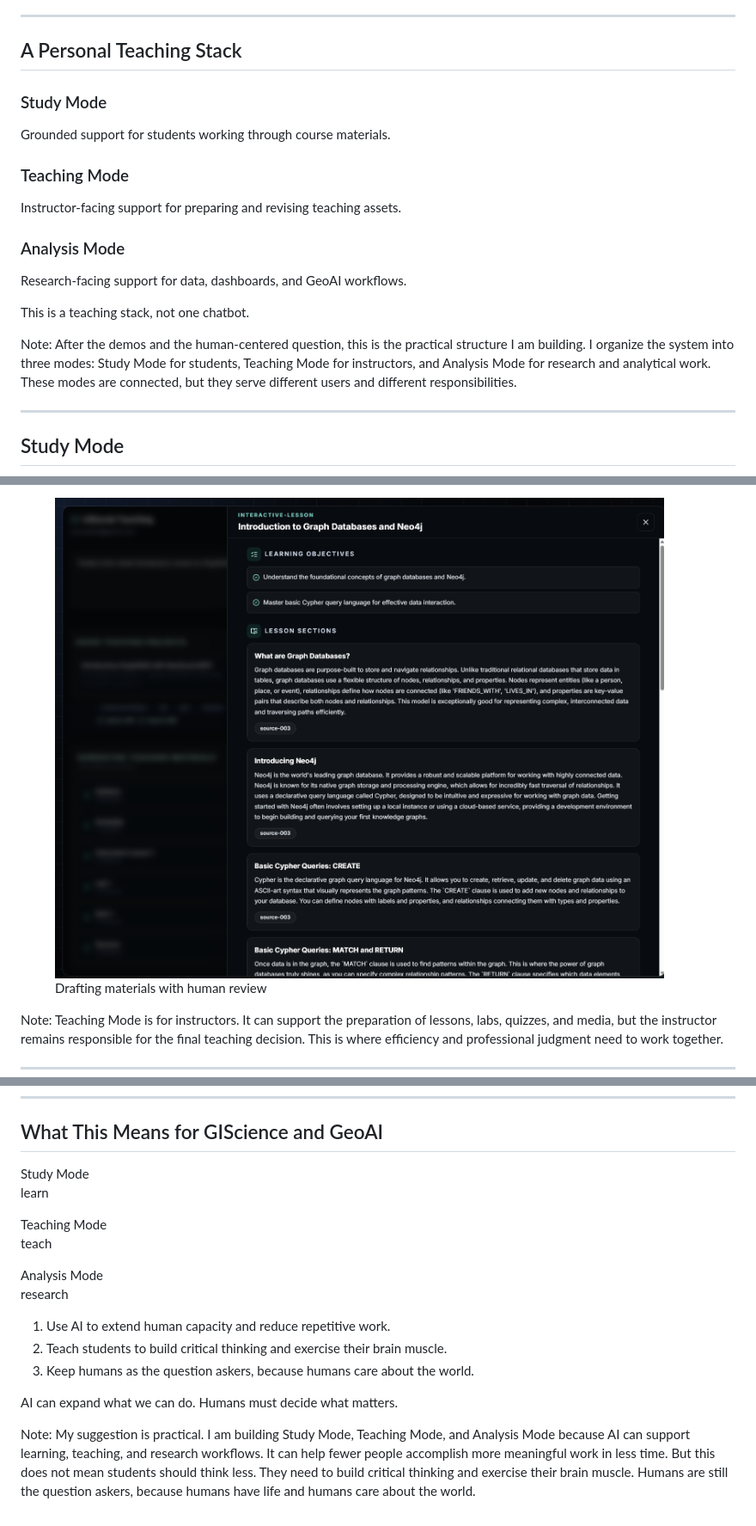
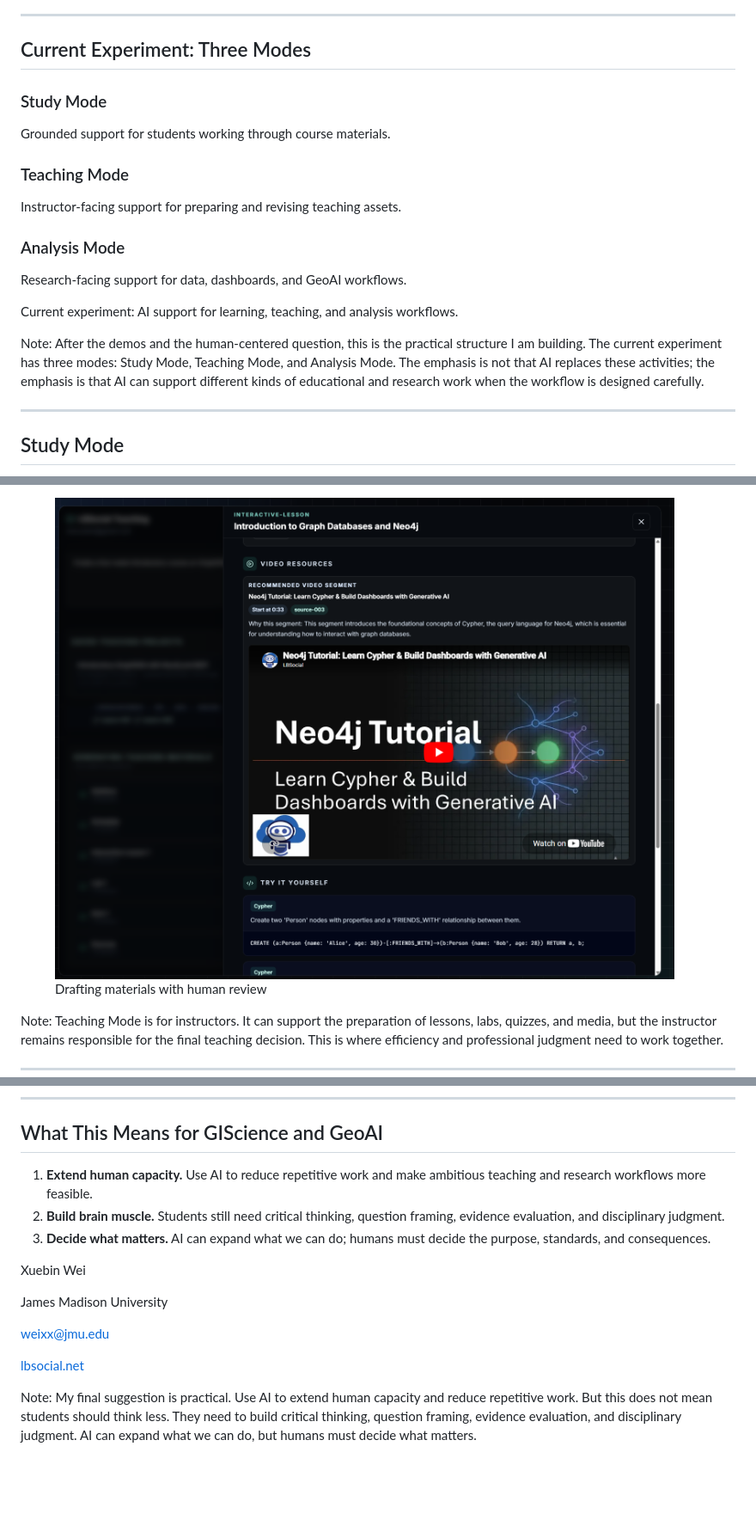
Before and after one commit to xbwei/data-analysis-with-generative-ai, a Markdown page: UCGIS2026/talk.md, 3 parts joined by grey strips. Shown at 86% size. GitHub-like rendering; pictures changed too: UCGIS2026/images/teaching-2.png; blank space fills up the shorter version.

Commit message:
Clarify UCGIS deck workflow and final message

```diff
--- a/UCGIS2026/talk.md
+++ b/UCGIS2026/talk.md
@@ -308,7 +326,7 @@ This is the most important part for me. AI may become very powerful, but it is s
 
 ---
 
-## A Personal Teaching Stack
+## Current Experiment: Three Modes
 
 <div class="mode-stack">
   <div class="mode-card">
@@ -325,10 +343,10 @@ This is the most important part for me. AI may become very powerful, but it is s
   </div>
 </div>
 
-<p class="closing-line">This is a teaching stack, not one chatbot.</p>
+<p class="closing-line">Current experiment: AI support for learning, teaching, and analysis workflows.</p>
 
 Note:
-After the demos and the human-centered question, this is the practical structure I am building. I organize the system into three modes: Study Mode for students, Teaching Mode for instructors, and Analysis Mode for research and analytical work. These modes are connected, but they serve different users and different responsibilities.
+After the demos and the human-centered question, this is the practical structure I am building. The current experiment has three modes: Study Mode, Teaching Mode, and Analysis Mode. The emphasis is not that AI replaces these activities; the emphasis is that AI can support different kinds of educational and research work when the workflow is designed carefully.
 
 ---
 
@@ -388,28 +406,19 @@ Analysis Mode connects the same stack to research and analysis. It can support d
 
 ## What This Means for GIScience and GeoAI
 
-<div class="final-grid">
-  <div class="mode-mini">
-    <span>Study Mode</span>
-    <p>learn</p>
-  </div>
-  <div class="mode-mini">
-    <span>Teaching Mode</span>
-    <p>teach</p>
-  </div>
-  <div class="mode-mini">
-    <span>Analysis Mode</span>
-    <p>research</p>
+<div class="final-message">
+  <ol class="final-points">
+    <li><strong>Extend human capacity.</strong> Use AI to reduce repetitive work and make ambitious teaching and research workflows more feasible.</li>
+    <li><strong>Build brain muscle.</strong> Students still need critical thinking, question framing, evidence evaluation, and disciplinary judgment.</li>
+    <li><strong>Decide what matters.</strong> AI can expand what we can do; humans must decide the purpose, standards, and consequences.</li>
+  </ol>
+  <div class="final-contact">
+    <p class="name">Xuebin Wei</p>
+    <p>James Madison University</p>
+    <p><a href="mailto:weixx@jmu.edu">weixx@jmu.edu</a></p>
+    <p><a href="https://www.lbsocial.net">lbsocial.net</a></p>
   </div>
 </div>
 
-<ol class="final-points">
-  <li>Use AI to extend human capacity and reduce repetitive work.</li>
-  <li>Teach students to build critical thinking and exercise their brain muscle.</li>
-  <li>Keep humans as the question askers, because humans care about the world.</li>
-</ol>
-
-<p class="closing-line">AI can expand what we can do. Humans must decide what matters.</p>
-
 Note:
-My suggestion is practical. I am building Study Mode, Teaching Mode, and Analysis Mode because AI can support learning, teaching, and research workflows. It can help fewer people accomplish more meaningful work in less time. But this does not mean students should think less. They need to build critical thinking and exercise their brain muscle. Humans are still the question askers, because humans have life and humans care about the world.
+My final suggestion is practical. Use AI to extend human capacity and reduce repetitive work. But this does not mean students should think less. They need to build critical thinking, question framing, evidence evaluation, and disciplinary judgment. AI can expand what we can do, but humans must decide what matters.
```
Also changed, not shown: other parts of UCGIS2026/talk.md (+33 -15 lines), 1 other file.
